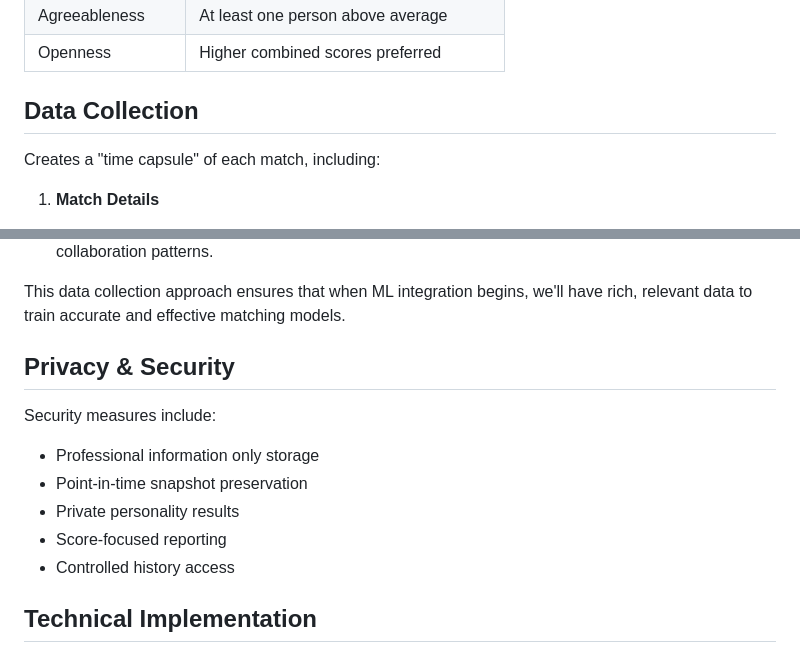
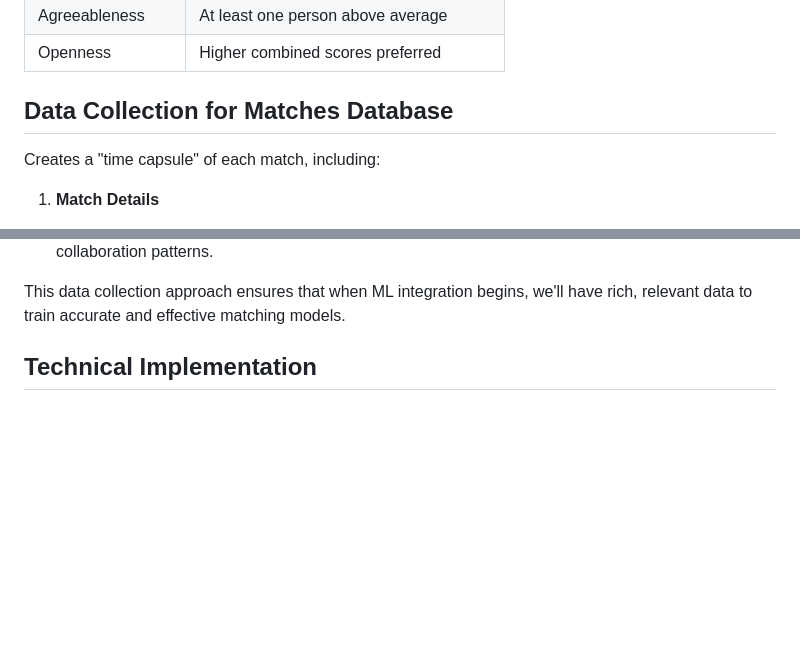
Before and after one commit to ReeceWin/FounderMatchaV2, a Markdown page: README.md, 2 parts joined by grey strips. Rendered like a GitHub page; blank space fills up the shorter version.

```diff
--- a/README.md
+++ b/README.md
@@ -62,7 +62,7 @@ Analyses five key traits with specific criteria:
 | Agreeableness | At least one person above average |
 | Openness | Higher combined scores preferred |
 
-## Data Collection
+## Data Collection for Matches Database
 
 Creates a "time capsule" of each match, including:
 
@@ -118,14 +118,6 @@ Purpose: To develop more nuanced matching criteria based on actual collaboration
 
 This data collection approach ensures that when ML integration begins, we'll have rich, relevant data to train accurate and effective matching models.
 
-## Privacy & Security
-
-Security measures include:
-- Professional information only storage
-- Point-in-time snapshot preservation
-- Private personality results
-- Score-focused reporting
-- Controlled history access
 
 ## Technical Implementation
 
```
